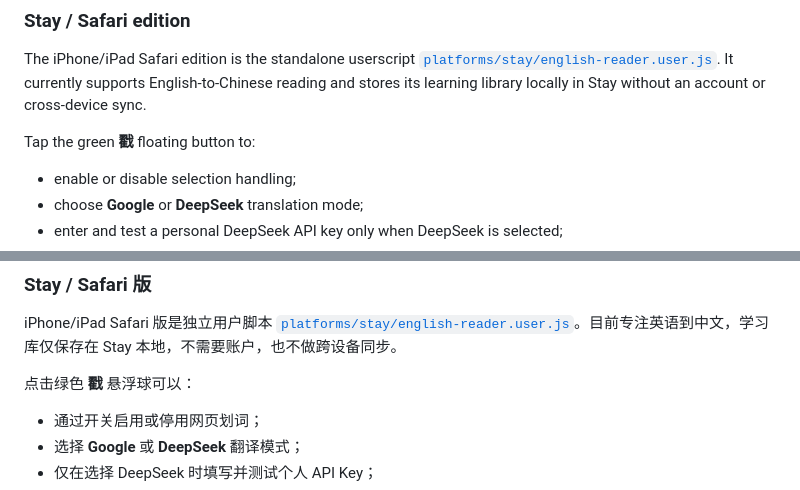
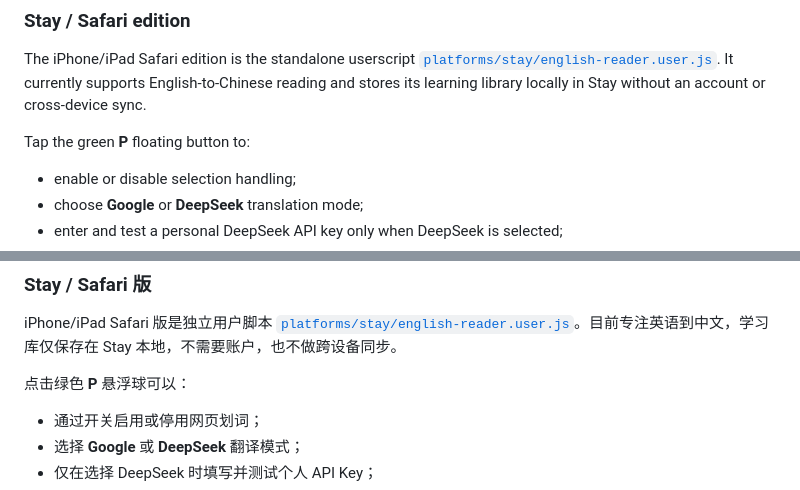
Before and after one commit to ShangqiJIN/english-reader, a Markdown page: readme.md, 2 parts joined by grey strips. Rendered like a GitHub page.

Commit message:
Document Stay P floating button

```diff
--- a/readme.md
+++ b/readme.md
@@ -21,7 +21,7 @@ Chrome 138 or later is recommended. The first translation for a language may dow
 
 The iPhone/iPad Safari edition is the standalone userscript [`platforms/stay/english-reader.user.js`](platforms/stay/english-reader.user.js). It currently supports English-to-Chinese reading and stores its learning library locally in Stay without an account or cross-device sync.
 
-Tap the green **戳** floating button to:
+Tap the green **P** floating button to:
 
 - enable or disable selection handling;
 - choose **Google** or **DeepSeek** translation mode;
@@ -75,7 +75,7 @@ Poke Poke（戳戳）是一款网页阅读学习工具，让用户无需离开
 
 iPhone/iPad Safari 版是独立用户脚本 [`platforms/stay/english-reader.user.js`](platforms/stay/english-reader.user.js)。目前专注英语到中文，学习库仅保存在 Stay 本地，不需要账户，也不做跨设备同步。
 
-点击绿色 **戳** 悬浮球可以：
+点击绿色 **P** 悬浮球可以：
 
 - 通过开关启用或停用网页划词；
 - 选择 **Google** 或 **DeepSeek** 翻译模式；
```
